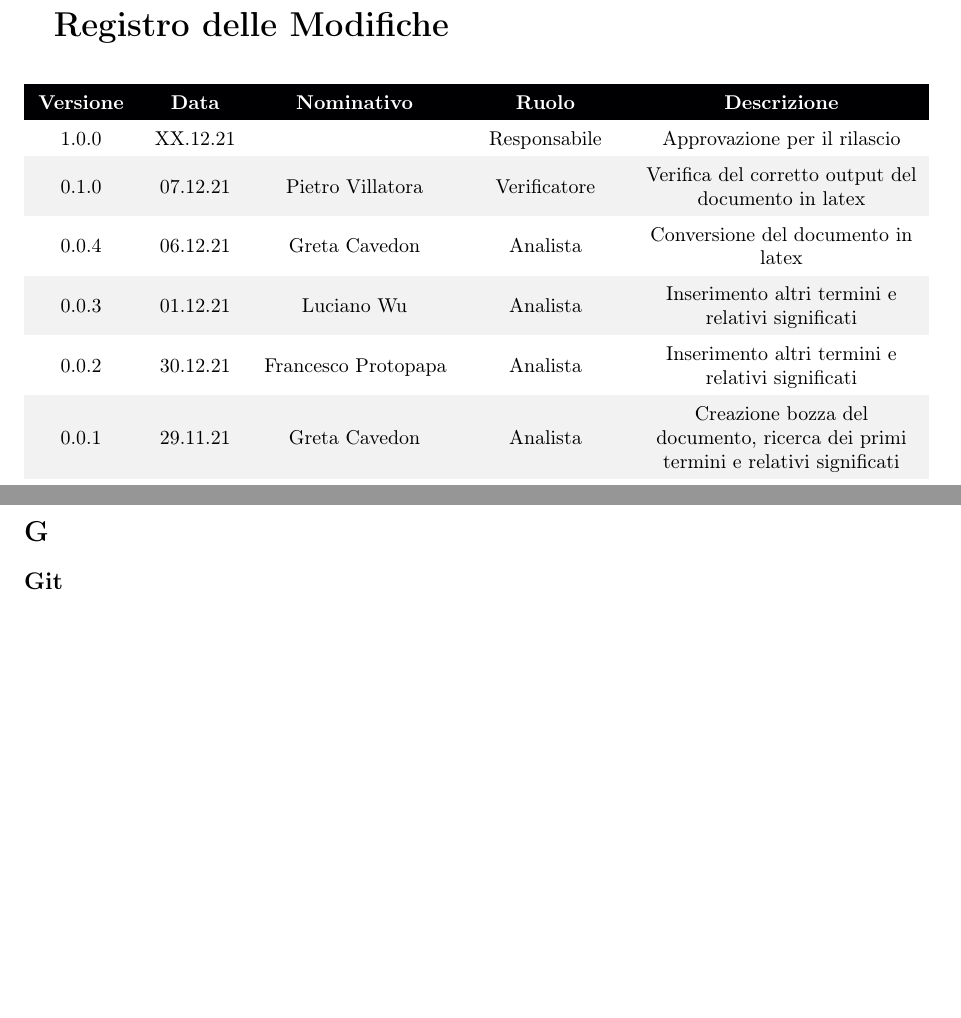
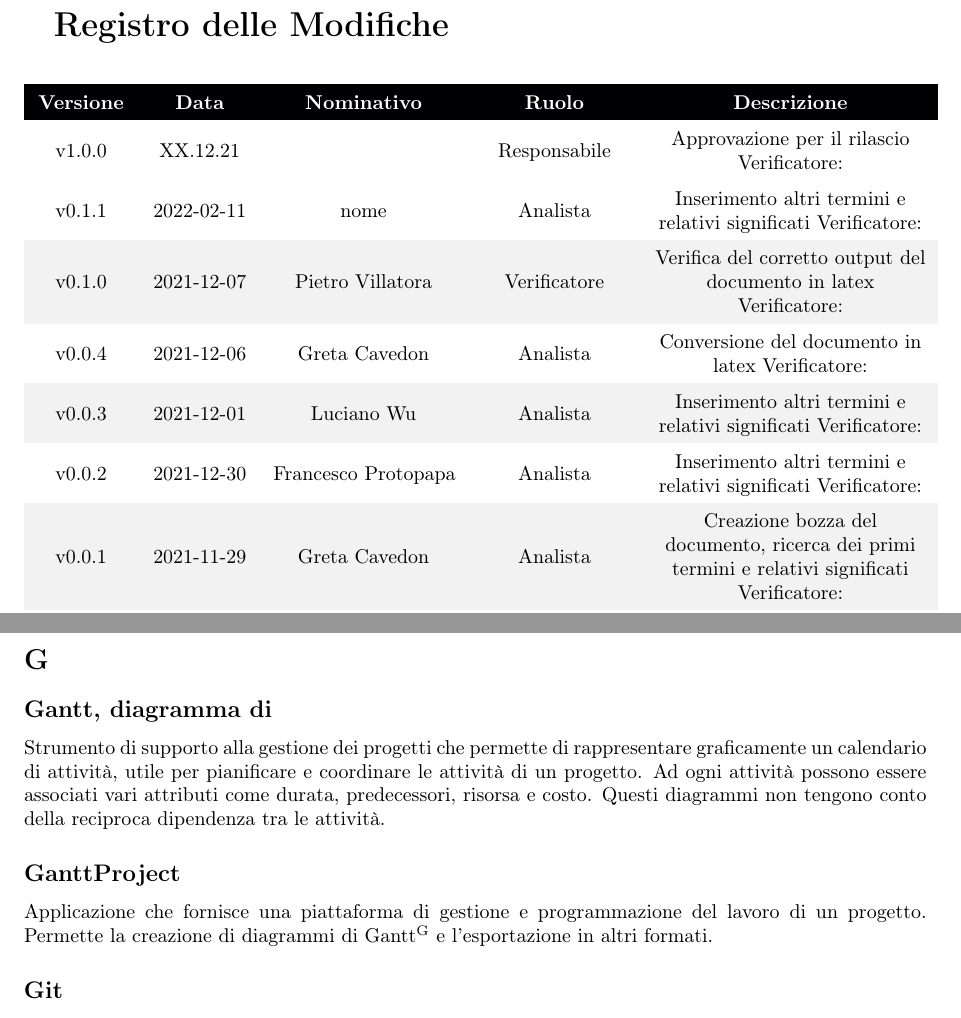
Before and after one commit to DreamTeamSWE/Documenti, a LaTeX document (Glossario/Glossario.tex, which reads Glossario/Sezioni/Alfabeto/G/G.tex, Glossario/Sezioni/Command.tex, Glossario/Sezioni/RegistroModifiche.tex): two parts of pages 2 and 11 of 31, joined at a grey line, cut so that both start at the same text, the shorter picture padded with empty space. Compiled offline with pdfLaTeX.

Commit message:
Aggiunti termini e corretto qualche errore
Aggiunti termini relativi ai diagrammi di Gantt. Corretto qualche errore.

```diff
--- a/Glossario/Sezioni/Alfabeto/G/G.tex
+++ b/Glossario/Sezioni/Alfabeto/G/G.tex
@@ -1,4 +1,10 @@
 \section{G}
+
+\subsection{Gantt, diagramma di}
+Strumento di supporto alla gestione dei progetti che permette di rappresentare graficamente un calendario di attività, utile per pianificare e coordinare le attività di un progetto. Ad ogni attività possono essere associati vari attributi come durata, predecessori, risorsa e costo. Questi diagrammi non tengono conto della reciproca dipendenza tra le attività.
+
+\subsection{GanttProject}
+Applicazione che fornisce una piattaforma di gestione e programmazione del lavoro di un progetto. Permette la creazione di diagrammi di Gantt\glo{} e l'esportazione in altri formati.
 
 \subsection{Git}
 Sistema di controllo della versione distribuito per tenere traccia delle modifiche al codice sorgente durante lo sviluppo del software. In generale può essere usato per tenere traccia delle modifiche per ogni tipo di file.
--- a/Glossario/Sezioni/Command.tex
+++ b/Glossario/Sezioni/Command.tex
@@ -12,3 +12,5 @@
 \newcommand{\VE}{Verificatore}
 \newcommand{\AM}{Amministratore}
 \newcommand{\RE}{Responsabile}
+
+\newcommand{\glo}{\textsuperscript{G}}
--- a/Glossario/Sezioni/RegistroModifiche.tex
+++ b/Glossario/Sezioni/RegistroModifiche.tex
@@ -5,21 +5,23 @@
 {\LARGE{\textbf{Registro delle Modifiche}}} \\
 \begin{table}[!htbp]
 \renewcommand{\arraystretch}{1.5}
-\begin{tabular}{ m{0.1\textwidth}<{\centering}  m{0.1\textwidth}<{\centering}  m{0.2\textwidth}<{\centering}  m{0.17\textwidth}<{\centering}  m{0.3\textwidth}<{\centering} }
+\begin{tabular}{ m{0.1\textwidth}<{\centering}  m{0.11\textwidth}<{\centering}  m{0.2\textwidth}<{\centering}  m{0.17\textwidth}<{\centering}  m{0.3\textwidth}<{\centering} }
 	\rowcolor{darkblue}
 	\textcolor{white}{\textbf{Versione}} &\textcolor{white}{\textbf{Data}}& \textcolor{white}{\textbf{Nominativo}} & \textcolor{white}{\textbf{Ruolo}}&\textcolor{white}{\textbf{Descrizione}}\\
 
-	1.0.0 & XX.12.21& \shortstack{  } &\shortstack{ \\ \RE{} } & Approvazione per il rilascio \\
+	v1.0.0 & XX.12.21& \shortstack{  } &\shortstack{ \\ \RE{} } & Approvazione per il rilascio \VE: \textit{} \\
 
-	\rowcolor{gray!10} 	0.1.0& 07.12.21 & \shortstack{\\ \PV{}} &\shortstack{ \\ \VE{} } & Verifica del corretto output del documento in latex\\
+	v0.1.1& 2022-02-11 & \shortstack{\\ nome} &\shortstack{ \\ \AN{} } & Inserimento altri termini e relativi significati \VE: \textit{}\\
 
-	0.0.4& 06.12.21& \shortstack{ \\ \GC{}} &\shortstack{ \\ \AN{} } & Conversione del documento in latex\\
+	\rowcolor{gray!10} 	v0.1.0& 2021-12-07 & \shortstack{\\ \PV{}} &\shortstack{ \\ \VE{} } & Verifica del corretto output del documento in latex \VE: \textit{}\\
 
-	\rowcolor{gray!10} 	0.0.3& 01.12.21& \shortstack{ \\ \LW{}} &\shortstack{ \\ \AN{} } & Inserimento altri termini e relativi significati\\
+	v0.0.4& 2021-12-06& \shortstack{ \\ \GC{}} &\shortstack{ \\ \AN{} } & Conversione del documento in latex \VE: \textit{}\\
 
-	0.0.2& 30.12.21& \shortstack{ \\ \FP{}} &\shortstack{ \\ \AN{}} & Inserimento altri termini e relativi significati\\
+	\rowcolor{gray!10} 	v0.0.3& 2021-12-01& \shortstack{ \\ \LW{}} &\shortstack{ \\ \AN{} } & Inserimento altri termini e relativi significati \VE: \textit{}\\
 
-	\rowcolor{gray!10} 0.0.1& 29.11.21& \shortstack{ \\ \GC{}} &\shortstack{ \\ \AN{} } & Creazione bozza del documento, ricerca dei primi termini e relativi significati\\
+	v0.0.2& 2021-12-30& \shortstack{ \\ \FP{}} &\shortstack{ \\ \AN{}} & Inserimento altri termini e relativi significati \VE: \textit{}\\
+
+	\rowcolor{gray!10} v0.0.1& 2021-11-29& \shortstack{ \\ \GC{}} &\shortstack{ \\ \AN{} } & Creazione bozza del documento, ricerca dei primi termini e relativi significati \VE: \textit{}\\
 
 \end{tabular}
 \end{table}
```
Also changed, not shown: Glossario/Sezioni/Alfabeto/D/D.tex (+3 -1 lines), Glossario/Sezioni/Alfabeto/P/P.tex (+1 -1 lines), Glossario/Sezioni/Alfabeto/T/T.tex (+2 -2 lines), Glossario/Sezioni/Alfabeto/U/U.tex (+1 -1 lines), Glossario/Glossario.pdf.
